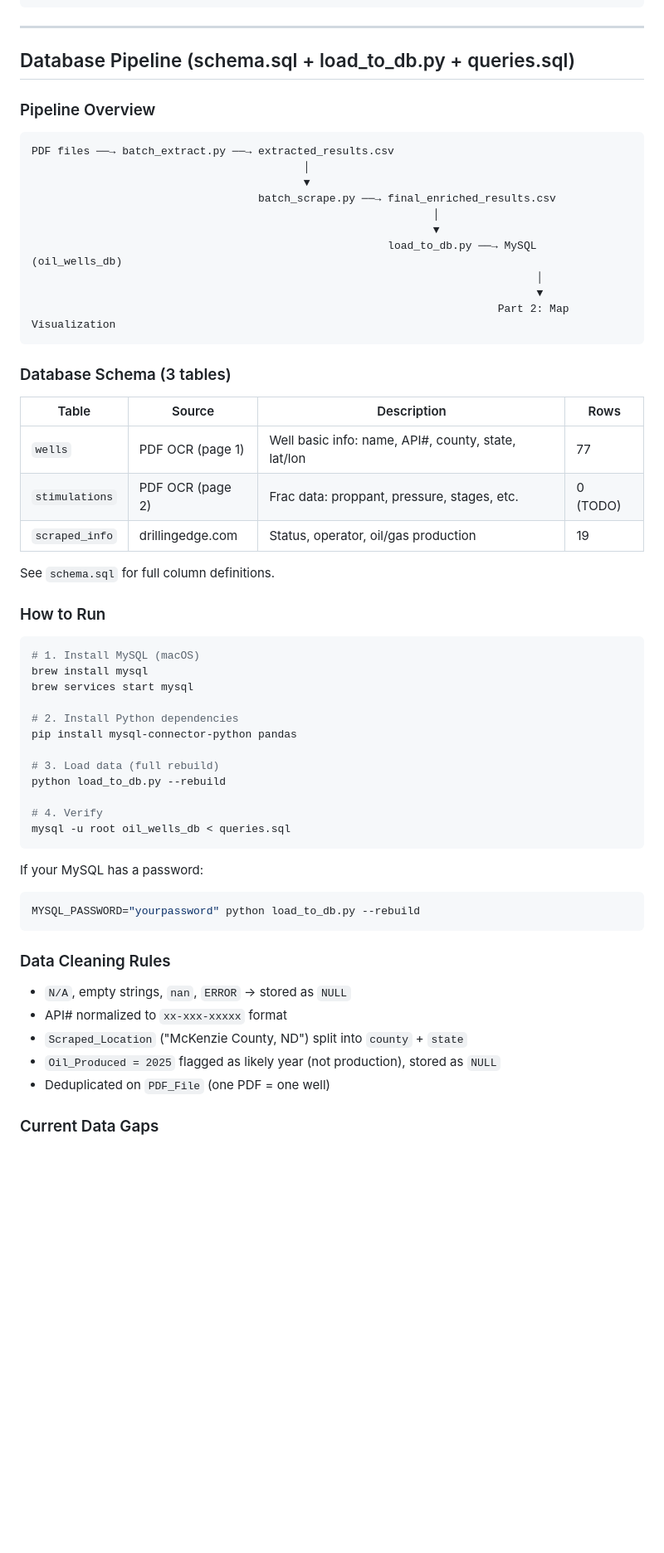
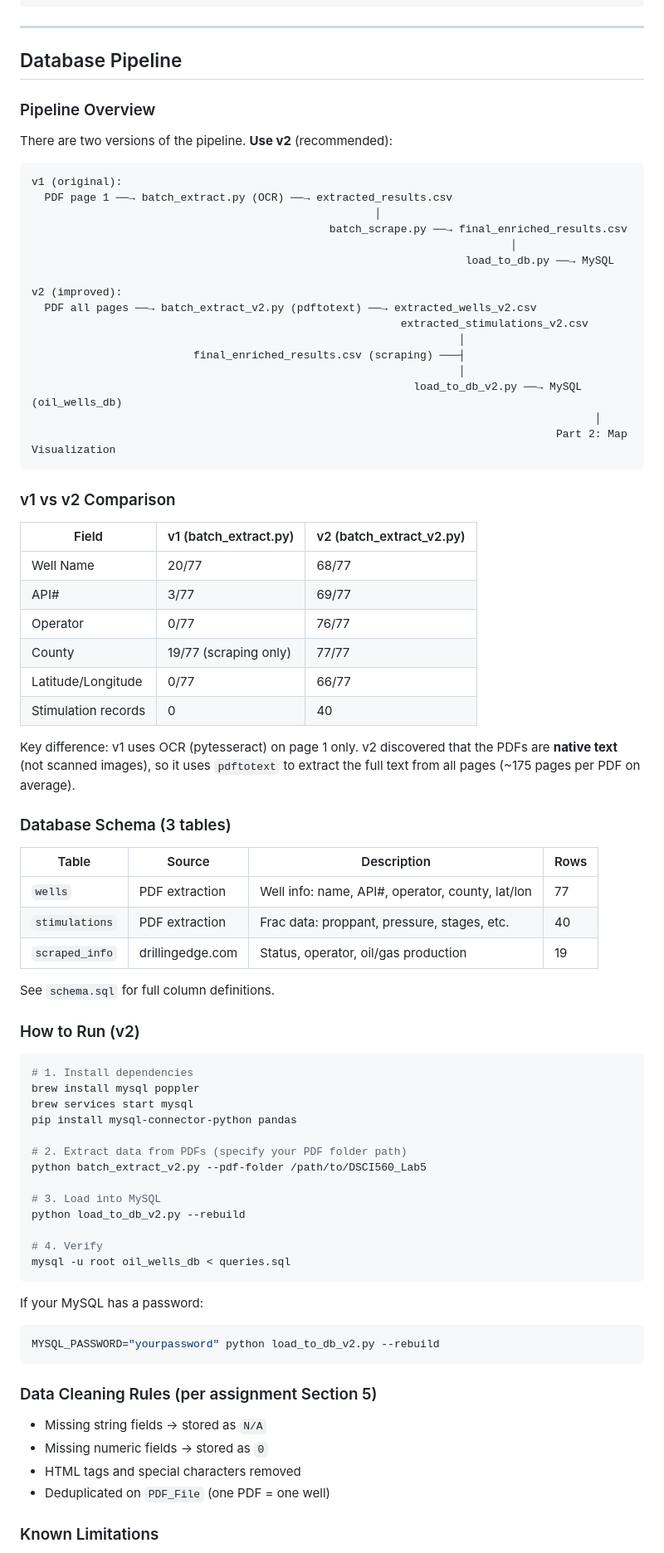
Before and after one commit to dsci560-spr26/lab6, a Markdown page: README.md, the part around one of its changes. Shown at 83% size. Rendered like a GitHub page; blank space fills up the shorter version.

````diff
--- a/README.md
+++ b/README.md
@@ -76,45 +80,67 @@ The script will:
 
 ---
 
-## Database Pipeline (schema.sql + load_to_db.py + queries.sql)
+## Database Pipeline
 
 ### Pipeline Overview
 
+There are two versions of the pipeline. **Use v2** (recommended):
+
 ```
-PDF files ──→ batch_extract.py ──→ extracted_results.csv
-                                          │
-                                          ▼
-                                   batch_scrape.py ──→ final_enriched_results.csv
-                                                              │
-                                                              ▼
-                                                       load_to_db.py ──→ MySQL (oil_wells_db)
-                                                                              │
-                                                                              ▼
-                                                                        Part 2: Map Visualization
+v1 (original):
+  PDF page 1 ──→ batch_extract.py (OCR) ──→ extracted_results.csv
+                                                     │
+                                              batch_scrape.py ──→ final_enriched_results.csv
+                                                                          │
+                                                                   load_to_db.py ──→ MySQL
+
+v2 (improved):
+  PDF all pages ──→ batch_extract_v2.py (pdftotext) ──→ extracted_wells_v2.csv
+                                                         extracted_stimulations_v2.csv
+                                                                  │
+                         final_enriched_results.csv (scraping) ───┤
+                                                                  │
+                                                           load_to_db_v2.py ──→ MySQL (oil_wells_db)
+                                                                                       │
+                                                                                 Part 2: Map Visualization
 ```
+
+### v1 vs v2 Comparison
+
+| Field | v1 (batch_extract.py) | v2 (batch_extract_v2.py) |
+|-------|----------------------|--------------------------|
+| Well Name | 20/77 | 68/77 |
+| API# | 3/77 | 69/77 |
+| Operator | 0/77 | 76/77 |
+| County | 19/77 (scraping only) | 77/77 |
+| Latitude/Longitude | 0/77 | 66/77 |
+| Stimulation records | 0 | 40 |
+
+Key difference: v1 uses OCR (pytesseract) on page 1 only. v2 discovered that the PDFs are **native text** (not scanned images), so it uses `pdftotext` to extract the full text from all pages (~175 pages per PDF on average).
 
 ### Database Schema (3 tables)
 
 | Table | Source | Description | Rows |
 |-------|--------|-------------|------|
-| `wells` | PDF OCR (page 1) | Well basic info: name, API#, county, state, lat/lon | 77 |
-| `stimulations` | PDF OCR (page 2) | Frac data: proppant, pressure, stages, etc. | 0 (TODO) |
+| `wells` | PDF extraction | Well info: name, API#, operator, county, lat/lon | 77 |
+| `stimulations` | PDF extraction | Frac data: proppant, pressure, stages, etc. | 40 |
 | `scraped_info` | drillingedge.com | Status, operator, oil/gas production | 19 |
 
 See `schema.sql` for full column definitions.
 
-### How to Run
+### How to Run (v2)
 
 ```bash
-# 1. Install MySQL (macOS)
-brew install mysql
+# 1. Install dependencies
+brew install mysql poppler
 brew services start mysql
-
-# 2. Install Python dependencies
 pip install mysql-connector-python pandas
 
-# 3. Load data (full rebuild)
-python load_to_db.py --rebuild
+# 2. Extract data from PDFs (specify your PDF folder path)
+python batch_extract_v2.py --pdf-folder /path/to/DSCI560_Lab5
+
+# 3. Load into MySQL
+python load_to_db_v2.py --rebuild
 
 # 4. Verify
 mysql -u root oil_wells_db < queries.sql
@@ -122,16 +148,15 @@ mysql -u root oil_wells_db < queries.sql
 
 If your MySQL has a password:
 ```bash
-MYSQL_PASSWORD="yourpassword" python load_to_db.py --rebuild
+MYSQL_PASSWORD="yourpassword" python load_to_db_v2.py --rebuild
 ```
 
-### Data Cleaning Rules
+### Data Cleaning Rules (per assignment Section 5)
 
-- `N/A`, empty strings, `nan`, `ERROR` → stored as `NULL`
-- API# normalized to `xx-xxx-xxxxx` format
-- `Scraped_Location` ("McKenzie County, ND") split into `county` + `state`
-- `Oil_Produced = 2025` flagged as likely year (not production), stored as `NULL`
+- Missing string fields → stored as `N/A`
+- Missing numeric fields → stored as `0`
+- HTML tags and special characters removed
 - Deduplicated on `PDF_File` (one PDF = one well)
 
-### Current Data Gaps
+### Known Limitations
 
````
Also changed, not shown: other parts of README.md (+15 -22 lines).
